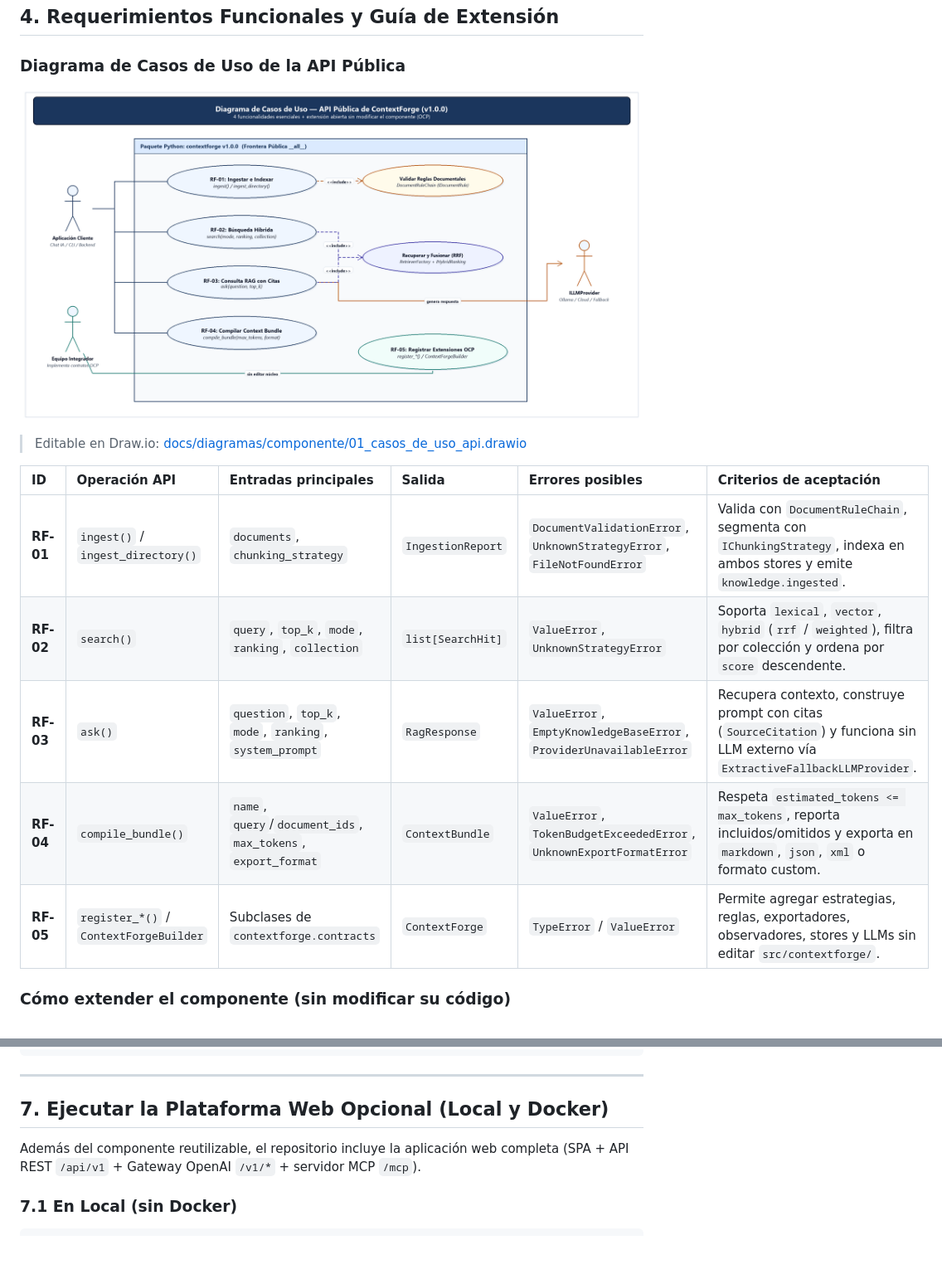
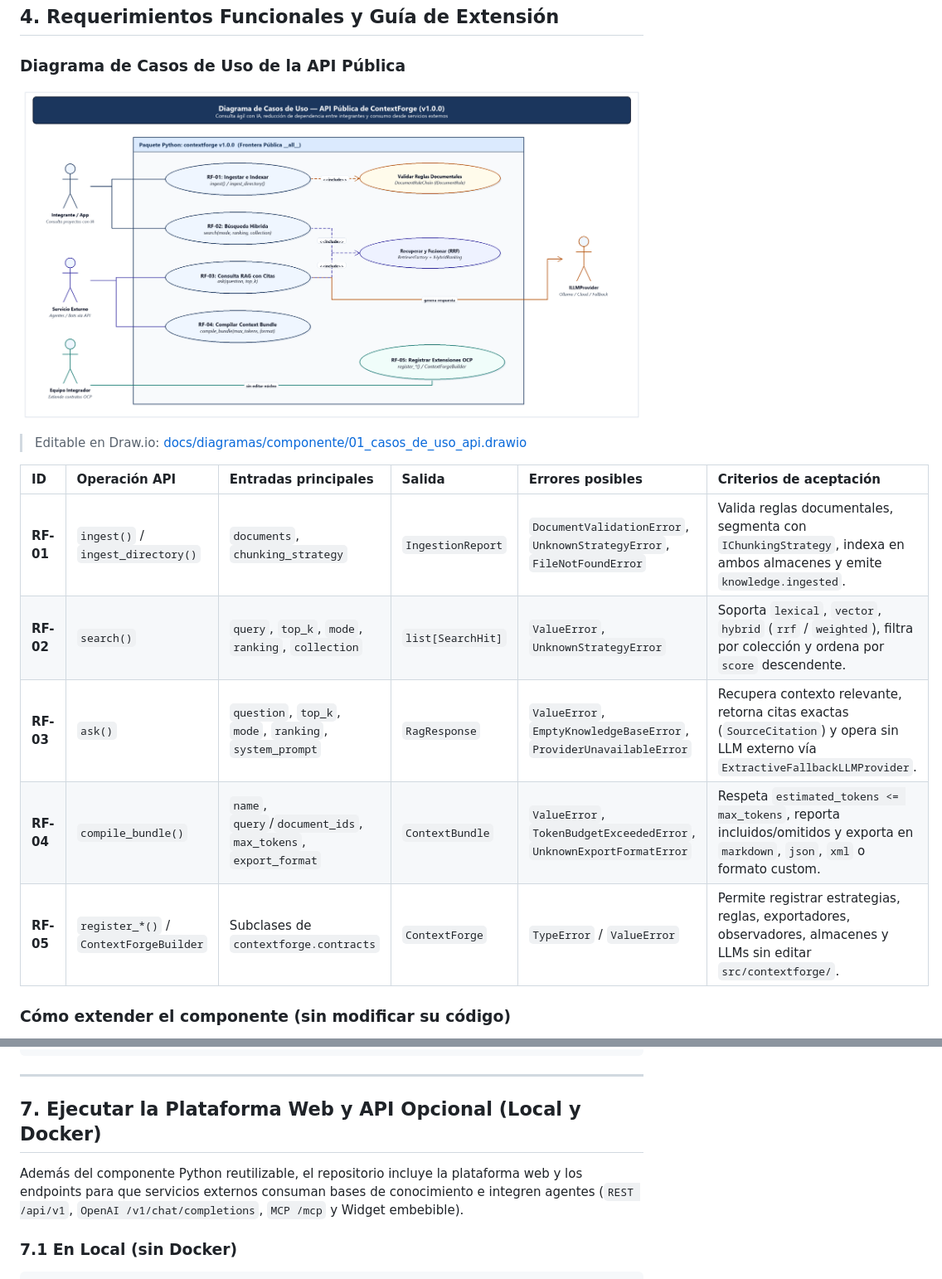
Before and after one commit to Nayid4/ContextForge, a Markdown page: README.md, 2 parts joined by grey strips. Shown at 83% size. GitHub-like rendering; pictures changed too: docs/diagramas/componente/01_casos_de_uso_api.png; blank space fills up the shorter version.

```diff
--- a/README.md
+++ b/README.md
@@ -102,11 +110,11 @@ Demuestra las **4 funcionalidades esenciales** y **4 extensiones externas** (exp
 
 | ID | Operación API | Entradas principales | Salida | Errores posibles | Criterios de aceptación |
 | :--- | :--- | :--- | :--- | :--- | :--- |
-| **RF-01** | `ingest()` / `ingest_directory()` | `documents`, `chunking_strategy` | `IngestionReport` | `DocumentValidationError`, `UnknownStrategyError`, `FileNotFoundError` | Valida con `DocumentRuleChain`, segmenta con `IChunkingStrategy`, indexa en ambos stores y emite `knowledge.ingested`. |
+| **RF-01** | `ingest()` / `ingest_directory()` | `documents`, `chunking_strategy` | `IngestionReport` | `DocumentValidationError`, `UnknownStrategyError`, `FileNotFoundError` | Valida reglas documentales, segmenta con `IChunkingStrategy`, indexa en ambos almacenes y emite `knowledge.ingested`. |
 | **RF-02** | `search()` | `query`, `top_k`, `mode`, `ranking`, `collection` | `list[SearchHit]` | `ValueError`, `UnknownStrategyError` | Soporta `lexical`, `vector`, `hybrid` (`rrf` / `weighted`), filtra por colección y ordena por `score` descendente. |
-| **RF-03** | `ask()` | `question`, `top_k`, `mode`, `ranking`, `system_prompt` | `RagResponse` | `ValueError`, `EmptyKnowledgeBaseError`, `ProviderUnavailableError` | Recupera contexto, construye prompt con citas (`SourceCitation`) y funciona sin LLM externo vía `ExtractiveFallbackLLMProvider`. |
+| **RF-03** | `ask()` | `question`, `top_k`, `mode`, `ranking`, `system_prompt` | `RagResponse` | `ValueError`, `EmptyKnowledgeBaseError`, `ProviderUnavailableError` | Recupera contexto relevante, retorna citas exactas (`SourceCitation`) y opera sin LLM externo vía `ExtractiveFallbackLLMProvider`. |
 | **RF-04** | `compile_bundle()` | `name`, `query`/`document_ids`, `max_tokens`, `export_format` | `ContextBundle` | `ValueError`, `TokenBudgetExceededError`, `UnknownExportFormatError` | Respeta `estimated_tokens <= max_tokens`, reporta incluidos/omitidos y exporta en `markdown`, `json`, `xml` o formato custom. |
-| **RF-05** | `register_*()` / `ContextForgeBuilder` | Subclases de `contextforge.contracts` | `ContextForge` | `TypeError` / `ValueError` | Permite agregar estrategias, reglas, exportadores, observadores, stores y LLMs sin editar `src/contextforge/`. |
+| **RF-05** | `register_*()` / `ContextForgeBuilder` | Subclases de `contextforge.contracts` | `ContextForge` | `TypeError` / `ValueError` | Permite registrar estrategias, reglas, exportadores, observadores, almacenes y LLMs sin editar `src/contextforge/`. |
 
 ### Cómo extender el componente (sin modificar su código)
 
@@ -210,9 +218,9 @@ python -m build
 
 ---
 
-## 7. Ejecutar la Plataforma Web Opcional (Local y Docker)
+## 7. Ejecutar la Plataforma Web y API Opcional (Local y Docker)
 
-Además del componente reutilizable, el repositorio incluye la aplicación web completa (SPA + API REST `/api/v1` + Gateway OpenAI `/v1/*` + servidor MCP `/mcp`).
+Además del componente Python reutilizable, el repositorio incluye la plataforma web y los endpoints para que servicios externos consuman bases de conocimiento e integren agentes (`REST /api/v1`, `OpenAI /v1/chat/completions`, `MCP /mcp` y Widget embebible).
 
 ### 7.1 En Local (sin Docker)
 
```
Also changed, not shown: other parts of README.md (+46 -38 lines), docs/01-documentacion-funcional.md (+15 -7 lines), docs/02-arquitectura-y-diseno.md (+15 -8 lines), docs/diagramas/componente/02_c4_contexto_n1.png, docs/diagramas/componente/03_c4_contenedores_n2.png, docs/diagramas/componente/04_c4_componentes_n3.png, docs/diagramas/componente/05_uml_clases_gof.png, docs/diagramas/componente/06_uml_secuencia_ask.png, 7 other files.
